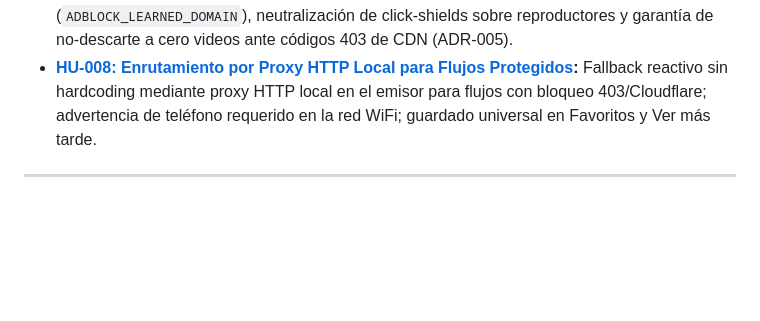
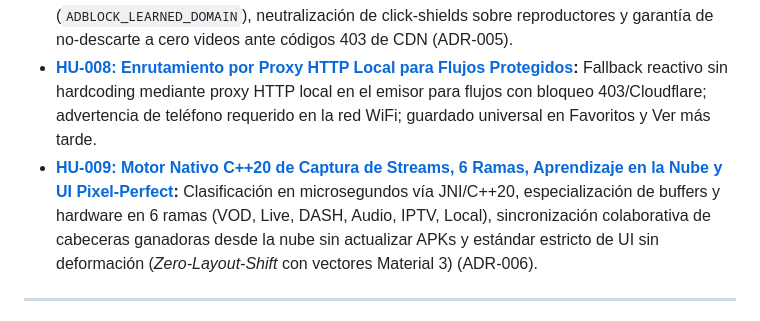
Before and after one commit to satacada/ProyectarAplicacion, a Markdown page: doc/PROJECT_DASHBOARD.md, the part around the change. GitHub-like rendering; blank space fills up the shorter version.

Commit message:
docs: registrar contrato de arquitectura ADR-006 y HU-009 para motor C++20, 6 ramas, nube y UI Pixel-Perfect

```diff
--- a/doc/PROJECT_DASHBOARD.md
+++ b/doc/PROJECT_DASHBOARD.md
@@ -28,6 +28,7 @@
 - **[HU-006: Auto-Renovación de Flujos Expirados en la TV Box](file:///d:/APLICACIONES/proyectarAplicacion/doc/historias-usuario/HU-006-renovacion-enlaces-expirados-tv.md):** Recuperación autónoma de videos guardados caducados (HTTP 403/404) mediante extractor nativo/WebView headless en TV, sincronización silenciosa por socket y respaldo por QR (ADR-003).
 - **[HU-007: Bloqueador de Anuncios con Autoaprendizaje Proactivo y Resiliencia de Flujos](file:///d:/APLICACIONES/proyectarAplicacion/doc/historias-usuario/HU-007-bloqueador-anuncios-autoaprendizaje-proactivo.md):** Aprendizaje proactivo en SQLite local e inmunidad colectiva en Supabase (`ADBLOCK_LEARNED_DOMAIN`), neutralización de click-shields sobre reproductores y garantía de no-descarte a cero videos ante códigos 403 de CDN (ADR-005).
 - **[HU-008: Enrutamiento por Proxy HTTP Local para Flujos Protegidos](file:///d:/APLICACIONES/proyectarAplicacion/doc/historias-usuario/HU-008-enrutamiento-proxy-local.md):** Fallback reactivo sin hardcoding mediante proxy HTTP local en el emisor para flujos con bloqueo 403/Cloudflare; advertencia de teléfono requerido en la red WiFi; guardado universal en Favoritos y Ver más tarde.
+- **[HU-009: Motor Nativo C++20 de Captura de Streams, 6 Ramas, Aprendizaje en la Nube y UI Pixel-Perfect](file:///d:/APLICACIONES/proyectarAplicacion/doc/historias-usuario/HU-009-motor-nativo-cpp-captura-streams.md):** Clasificación en microsegundos vía JNI/C++20, especialización de buffers y hardware en 6 ramas (VOD, Live, DASH, Audio, IPTV, Local), sincronización colaborativa de cabeceras ganadoras desde la nube sin actualizar APKs y estándar estricto de UI sin deformación (*Zero-Layout-Shift* con vectores Material 3) (ADR-006).
 
 ---
 
```
Also changed, not shown: doc/adr/ADR-006-motor-nativo-cpp-captura-streams-nube-ui-tokens.md (added, +48 -0 lines), doc/historias-usuario/HU-009-motor-nativo-cpp-captura-streams.md (added, +28 -0 lines).
